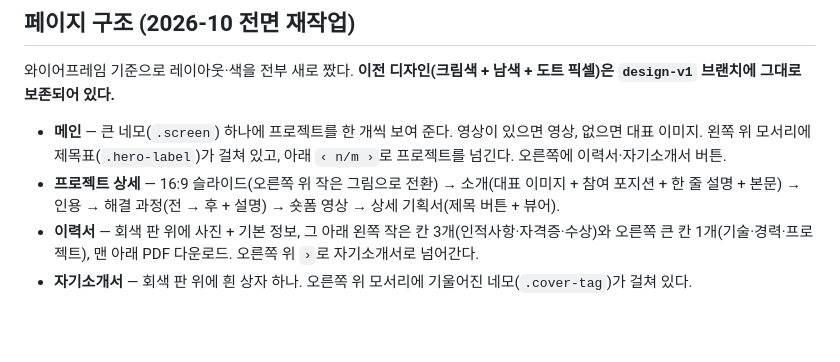
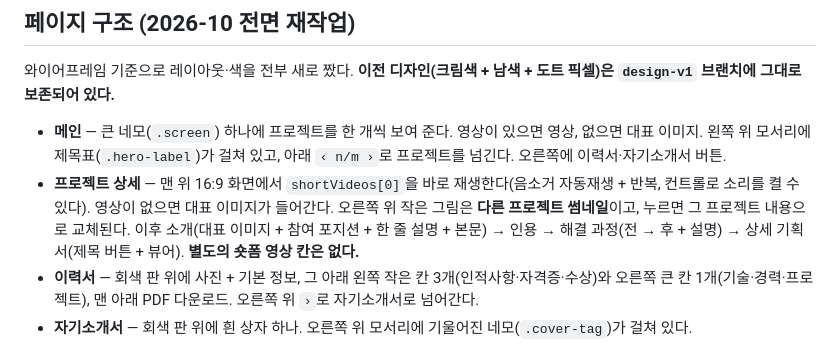
Before and after one commit to salmonsla119/Portfolio, a Markdown page: CLAUDE.md, the part around the change. Rendered like a GitHub page; blank space fills up the shorter version.

Commit message:
안내 문서를 새 프로젝트 상세 구조에 맞춰 갱신
Co-Authored-By: Claude Opus 5 <noreply@anthropic.com>
Claude-Session: https://claude.ai/code/session_01FgPuRuwisYHebAqPRDU4Yd

```diff
--- a/CLAUDE.md
+++ b/CLAUDE.md
@@ -39,7 +39,7 @@
 와이어프레임 기준으로 레이아웃·색을 전부 새로 짰다. **이전 디자인(크림색 + 남색 + 도트 픽셀)은 `design-v1` 브랜치에 그대로 보존되어 있다.**
 
 - **메인** — 큰 네모(`.screen`) 하나에 프로젝트를 한 개씩 보여 준다. 영상이 있으면 영상, 없으면 대표 이미지. 왼쪽 위 모서리에 제목표(`.hero-label`)가 걸쳐 있고, 아래 `‹ n/m ›`로 프로젝트를 넘긴다. 오른쪽에 이력서·자기소개서 버튼.
-- **프로젝트 상세** — 16:9 슬라이드(오른쪽 위 작은 그림으로 전환) → 소개(대표 이미지 + 참여 포지션 + 한 줄 설명 + 본문) → 인용 → 해결 과정(전 → 후 + 설명) → 숏폼 영상 → 상세 기획서(제목 버튼 + 뷰어).
+- **프로젝트 상세** — 맨 위 16:9 화면에서 `shortVideos[0]`을 바로 재생한다(음소거 자동재생 + 반복, 컨트롤로 소리를 켤 수 있다). 영상이 없으면 대표 이미지가 들어간다. 오른쪽 위 작은 그림은 **다른 프로젝트 썸네일**이고, 누르면 그 프로젝트 내용으로 교체된다. 이후 소개(대표 이미지 + 참여 포지션 + 한 줄 설명 + 본문) → 인용 → 해결 과정(전 → 후 + 설명) → 상세 기획서(제목 버튼 + 뷰어). **별도의 숏폼 영상 칸은 없다.**
 - **이력서** — 회색 판 위에 사진 + 기본 정보, 그 아래 왼쪽 작은 칸 3개(인적사항·자격증·수상)와 오른쪽 큰 칸 1개(기술·경력·프로젝트), 맨 아래 PDF 다운로드. 오른쪽 위 `›`로 자기소개서로 넘어간다.
 - **자기소개서** — 회색 판 위에 흰 상자 하나. 오른쪽 위 모서리에 기울어진 네모(`.cover-tag`)가 걸쳐 있다.
 
```
Also changed, not shown: 편집방법.md (+8 -6 lines).
